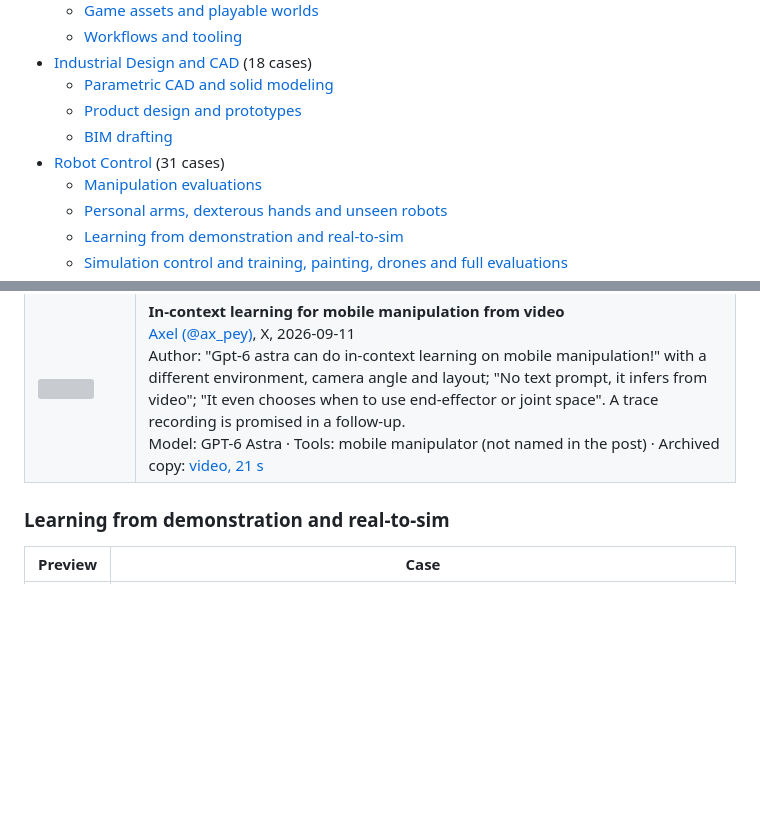
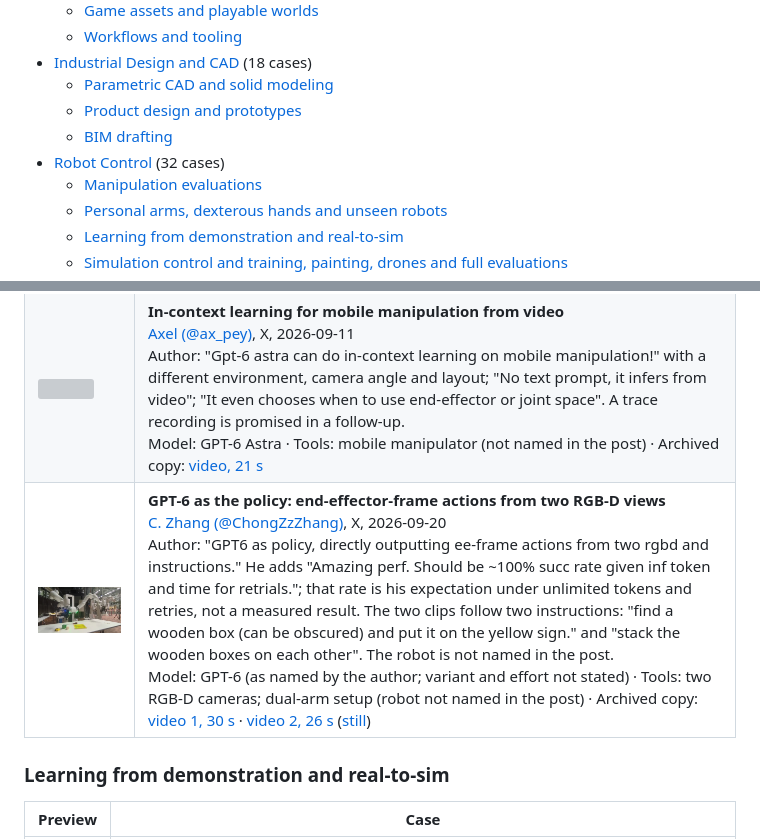
Before and after one commit to Frank-ZY-Dou/awesome-ai-3d-modeling-robotics, a Markdown page: README.md, 2 parts joined by grey strips. GitHub-like rendering; pictures changed too: assets/images/r31-ee-frame-policy-two-rgbd-chongzzzhang-1.jpg (added); blank space fills up the shorter version; grey boxes are pictures that could not be loaded.

Commit message:
Add R31: GPT-6 as the policy, end-effector-frame actions from two RGB-D views
C. Zhang runs GPT-6 as the policy on a dual-arm setup, with two instructions:
placing a possibly obscured wooden box on a yellow sign, and stacking the
boxes. Both clips are archived from the original post. The author's ~100%
success rate is his expectation under unlimited tokens and retries, and the
row says so.

Contributed in pull request #1 as r30; that id had since been assigned, so the
case is R31, entered through the generator, and placed with the other
single-author demonstrations because the post reports no measured rate.

Co-authored-by: Akihisa Watanabe <akihisa@ruri.waseda.jp>

```diff
--- a/README.md
+++ b/README.md
@@ -18,7 +18,7 @@ Public demonstrations arrive quickly and from many places, and reviewing each on
   - [Parametric CAD and solid modeling](#parametric-cad-and-solid-modeling)
   - [Product design and prototypes](#product-design-and-prototypes)
   - [BIM drafting](#bim-drafting)
-- [Robot Control](#robot-control) (31 cases)
+- [Robot Control](#robot-control) (32 cases)
   - [Manipulation evaluations](#manipulation-evaluations)
   - [Personal arms, dexterous hands and unseen robots](#personal-arms-dexterous-hands-and-unseen-robots)
   - [Learning from demonstration and real-to-sim](#learning-from-demonstration-and-real-to-sim)
@@ -215,6 +215,7 @@ Public demonstrations arrive quickly and from many places, and reviewing each on
 | <a name="case-r25"></a><a href="https://frank-zy-dou.github.io/awesome-ai-3d-modeling-robotics/assets/videos/r25-keyboard-typing-kaiwynd.mp4"><img src="assets/images/r25-keyboard-typing-kaiwynd.jpg" width="260" alt=""></a> | **A robot learns to type on a keyboard in 40 minutes**<br>[Kaifeng Zhang (@kaiwynd)](https://x.com/kaiwynd/status/2098823484474348008), X, 2026-09-12<br>Author: "I asked Astra to express itself using a keyboard. 40 minutes, several accidental long presses, and a lot of backspace later, it learned how to type. Video at 20× speed."<br>Model: GPT-6 Astra · Tools: robot arm and keyboard (setting not stated in the post) · Archived copy: [video, 134 s](https://frank-zy-dou.github.io/awesome-ai-3d-modeling-robotics/assets/videos/r25-keyboard-typing-kaiwynd.mp4) |
 | <a name="case-r19"></a><a href="https://frank-zy-dou.github.io/awesome-ai-3d-modeling-robotics/assets/videos/r19-unseen-robot-vitrus-os-lucascassiano.mp4"><img src="assets/images/r19-unseen-robot-vitrus-os-lucascassiano.jpg" width="260" alt=""></a> | **Control of a robot the model had not seen, through the Vitrus robotics OS**<br>[Lucas Cassiano (@lucascassiano)](https://x.com/lucascassiano/status/2097830777438486557), X, 2026-09-09<br>Author: "I gave full access for the new @openai GPT-6 Astra model to control the hardware and OS (@Vitrus_ai) and it earned to control a new kind of robot it never saw before." The post states no human egocentric data and no VLA were used, that the setup includes "using our physics simulation pipelines to self-teach tasks", and that "There is a lot to improve".<br>Model: GPT-6 Astra · Tools: Vitrus robotics OS (physical robot) · Archived copy: [video, 70 s](https://frank-zy-dou.github.io/awesome-ai-3d-modeling-robotics/assets/videos/r19-unseen-robot-vitrus-os-lucascassiano.mp4) |
 | <a name="case-r22"></a><a href="https://frank-zy-dou.github.io/awesome-ai-3d-modeling-robotics/assets/videos/r22-mobile-manipulation-icl-ax-pey.mp4"><img src="assets/images/r22-mobile-manipulation-icl-ax-pey.jpg" width="260" alt=""></a> | **In-context learning for mobile manipulation from video**<br>[Axel (@ax_pey)](https://x.com/ax_pey/status/2098216469012283681), X, 2026-09-11<br>Author: "Gpt-6 astra can do in-context learning on mobile manipulation!" with a different environment, camera angle and layout; "No text prompt, it infers from video"; "It even chooses when to use end-effector or joint space". A trace recording is promised in a follow-up.<br>Model: GPT-6 Astra · Tools: mobile manipulator (not named in the post) · Archived copy: [video, 21 s](https://frank-zy-dou.github.io/awesome-ai-3d-modeling-robotics/assets/videos/r22-mobile-manipulation-icl-ax-pey.mp4) |
+| <a name="case-r31"></a><a href="https://frank-zy-dou.github.io/awesome-ai-3d-modeling-robotics/assets/videos/r31-ee-frame-policy-two-rgbd-chongzzzhang-1.mp4"><img src="assets/images/r31-ee-frame-policy-two-rgbd-chongzzzhang-1.jpg" width="260" alt=""></a> | **GPT-6 as the policy: end-effector-frame actions from two RGB-D views**<br>[C. Zhang (@ChongZzZhang)](https://x.com/ChongZzZhang/status/2101800775232131139), X, 2026-09-20<br>Author: "GPT6 as policy, directly outputting ee-frame actions from two rgbd and instructions." He adds "Amazing perf. Should be ~100% succ rate given inf token and time for retrials."; that rate is his expectation under unlimited tokens and retries, not a measured result. The two clips follow two instructions: "find a wooden box (can be obscured) and put it on the yellow sign." and "stack the wooden boxes on each other". The robot is not named in the post.<br>Model: GPT-6 (as named by the author; variant and effort not stated) · Tools: two RGB-D cameras; dual-arm setup (robot not named in the post) · Archived copy: [video 1, 30 s](https://frank-zy-dou.github.io/awesome-ai-3d-modeling-robotics/assets/videos/r31-ee-frame-policy-two-rgbd-chongzzzhang-1.mp4) · [video 2, 26 s](https://frank-zy-dou.github.io/awesome-ai-3d-modeling-robotics/assets/videos/r31-ee-frame-policy-two-rgbd-chongzzzhang-2.mp4) ([still](assets/images/r31-ee-frame-policy-two-rgbd-chongzzzhang-2.jpg)) |
 
 ### Learning from demonstration and real-to-sim
 
```
Also changed, not shown: assets/images/r31-ee-frame-policy-two-rgbd-chongzzzhang-2.jpg (added), 2 other files.
